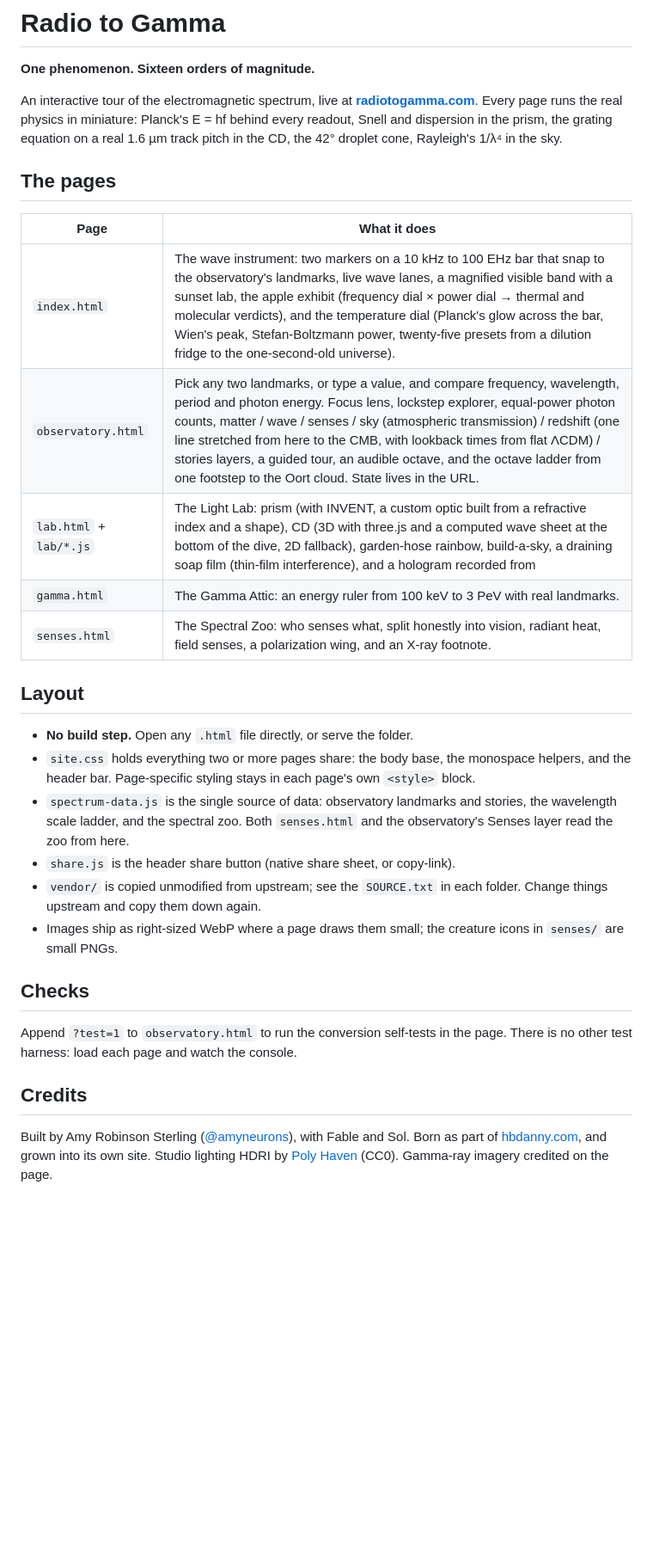
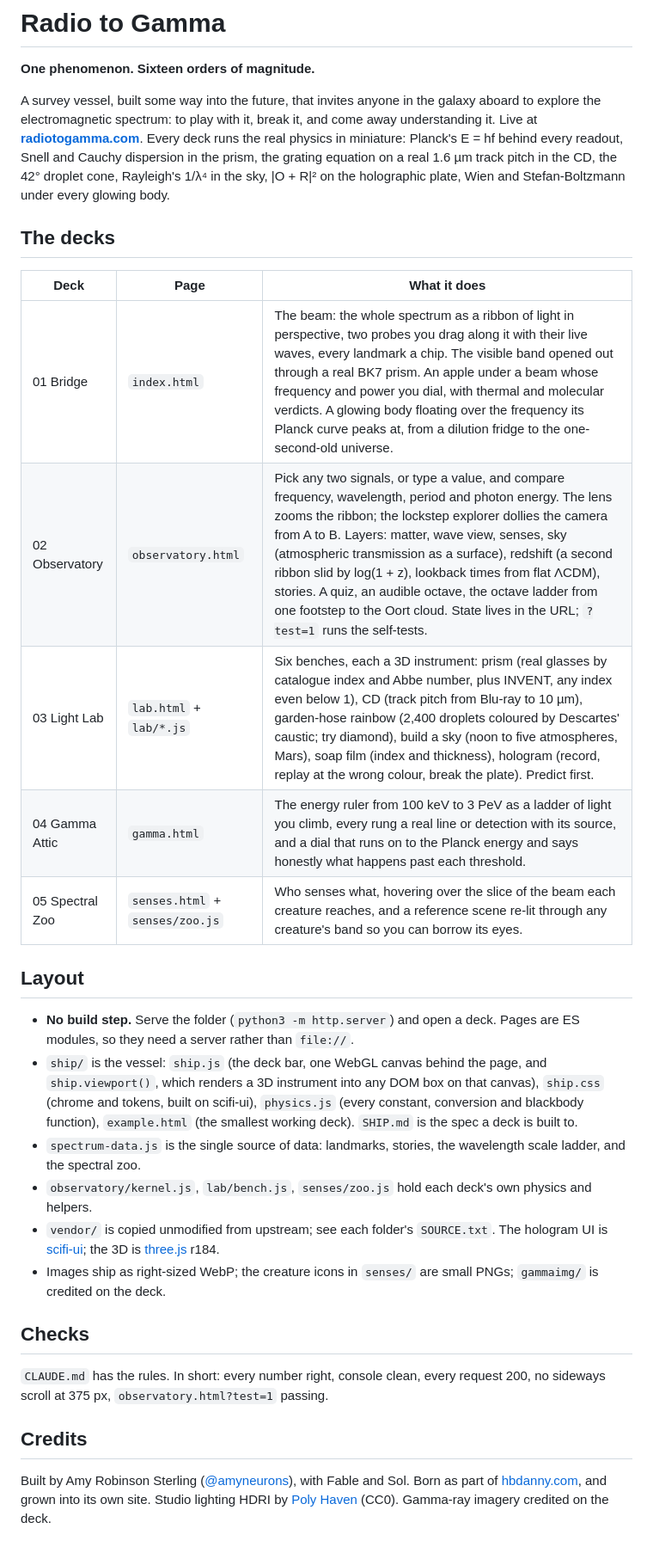
Before and after one commit to amyleesterling/radiotogamma, a Markdown page: README.md, the part around the change. Shown at 86% size. GitHub-like rendering; blank space fills up the shorter version.

Commit message:
The vessel's papers: README and CLAUDE.md for five decks on one runtime, and the old site's loose parts cleared
site.css and share.js had no page left to serve: the deck bar and its share
button come from ship.js. The four exposure photos of the apple are gone
too, since the apple is a lathe now and changes in the material rather than
in a picture. Verified across all five decks at 1280 and 375: console
clean, every request 200, no sideways scroll, observatory self-tests 33 of
33, no em or en dashes in copy.

Co-Authored-By: Claude Fable 5.1 <noreply@anthropic.com>
Claude-Session: https://claude.ai/code/session_01Gfnnd2tpmA4y6qo8PFzeTY

```diff
--- a/README.md
+++ b/README.md
@@ -2,42 +2,51 @@
 
 **One phenomenon. Sixteen orders of magnitude.**
 
-An interactive tour of the electromagnetic spectrum, live at
-**[radiotogamma.com](https://radiotogamma.com)**. Every page runs the real
-physics in miniature: Planck's E = hf behind every readout, Snell and
-dispersion in the prism, the grating equation on a real 1.6 µm track pitch
-in the CD, the 42° droplet cone, Rayleigh's 1/λ⁴ in the sky.
+A survey vessel, built some way into the future, that invites anyone in the
+galaxy aboard to explore the electromagnetic spectrum: to play with it, break
+it, and come away understanding it. Live at
+**[radiotogamma.com](https://radiotogamma.com)**. Every deck runs the real
+physics in miniature: Planck's E = hf behind every readout, Snell and Cauchy
+dispersion in the prism, the grating equation on a real 1.6 µm track pitch in
+the CD, the 42° droplet cone, Rayleigh's 1/λ⁴ in the sky, |O + R|² on the
+holographic plate, Wien and Stefan-Boltzmann under every glowing body.
 
-## The pages
+## The decks
 
-| Page | What it does |
-| --- | --- |
-| `index.html` | The wave instrument: two markers on a 10 kHz to 100 EHz bar that snap to the observatory's landmarks, live wave lanes, a magnified visible band with a sunset lab, the apple exhibit (frequency dial × power dial → thermal and molecular verdicts), and the temperature dial (Planck's glow across the bar, Wien's peak, Stefan-Boltzmann power, twenty-five presets from a dilution fridge to the one-second-old universe). |
-| `observatory.html` | Pick any two landmarks, or type a value, and compare frequency, wavelength, period and photon energy. Focus lens, lockstep explorer, equal-power photon counts, matter / wave / senses / sky (atmospheric transmission) / redshift (one line stretched from here to the CMB, with lookback times from flat ΛCDM) / stories layers, a guided tour, an audible octave, and the octave ladder from one footstep to the Oort cloud. State lives in the URL. |
-| `lab.html` + `lab/*.js` | The Light Lab: prism (with INVENT, a custom optic built from a refractive index and a shape), CD (3D with three.js and a computed wave sheet at the bottom of the dive, 2D fallback), garden-hose rainbow, build-a-sky, a draining soap film (thin-film interference), and a hologram recorded from |O + R|² and replayed through the grating equation. Predict-first quiz. Every stage drags taller or shorter. |
-| `gamma.html` | The Gamma Attic: an energy ruler from 100 keV to 3 PeV with real landmarks. |
-| `senses.html` | The Spectral Zoo: who senses what, split honestly into vision, radiant heat, field senses, a polarization wing, and an X-ray footnote. |
+| Deck | Page | What it does |
+| --- | --- | --- |
+| 01 Bridge | `index.html` | The beam: the whole spectrum as a ribbon of light in perspective, two probes you drag along it with their live waves, every landmark a chip. The visible band opened out through a real BK7 prism. An apple under a beam whose frequency and power you dial, with thermal and molecular verdicts. A glowing body floating over the frequency its Planck curve peaks at, from a dilution fridge to the one-second-old universe. |
+| 02 Observatory | `observatory.html` | Pick any two signals, or type a value, and compare frequency, wavelength, period and photon energy. The lens zooms the ribbon; the lockstep explorer dollies the camera from A to B. Layers: matter, wave view, senses, sky (atmospheric transmission as a surface), redshift (a second ribbon slid by log(1 + z), lookback times from flat ΛCDM), stories. A quiz, an audible octave, the octave ladder from one footstep to the Oort cloud. State lives in the URL; `?test=1` runs the self-tests. |
+| 03 Light Lab | `lab.html` + `lab/*.js` | Six benches, each a 3D instrument: prism (real glasses by catalogue index and Abbe number, plus INVENT, any index even below 1), CD (track pitch from Blu-ray to 10 µm), garden-hose rainbow (2,400 droplets coloured by Descartes' caustic; try diamond), build a sky (noon to five atmospheres, Mars), soap film (index and thickness), hologram (record, replay at the wrong colour, break the plate). Predict first. |
+| 04 Gamma Attic | `gamma.html` | The energy ruler from 100 keV to 3 PeV as a ladder of light you climb, every rung a real line or detection with its source, and a dial that runs on to the Planck energy and says honestly what happens past each threshold. |
+| 05 Spectral Zoo | `senses.html` + `senses/zoo.js` | Who senses what, hovering over the slice of the beam each creature reaches, and a reference scene re-lit through any creature's band so you can borrow its eyes. |
 
 ## Layout
 
-- **No build step.** Open any `.html` file directly, or serve the folder.
-- `site.css` holds everything two or more pages share: the body base, the
-  monospace helpers, and the header bar. Page-specific styling stays in each
-  page's own `<style>` block.
-- `spectrum-data.js` is the single source of data: observatory landmarks
-  and stories, the wavelength scale ladder, and the spectral zoo. Both
-  `senses.html` and the observatory's Senses layer read the zoo from here.
-- `share.js` is the header share button (native share sheet, or copy-link).
-- `vendor/` is copied unmodified from upstream; see the `SOURCE.txt` in each
-  folder. Change things upstream and copy them down again.
-- Images ship as right-sized WebP where a page draws them small; the
-  creature icons in `senses/` are small PNGs.
+- **No build step.** Serve the folder (`python3 -m http.server`) and open a
+  deck. Pages are ES modules, so they need a server rather than `file://`.
+- `ship/` is the vessel: `ship.js` (the deck bar, one WebGL canvas behind
+  the page, and `ship.viewport()`, which renders a 3D instrument into any
+  DOM box on that canvas), `ship.css` (chrome and tokens, built on
+  scifi-ui), `physics.js` (every constant, conversion and blackbody
+  function), `example.html` (the smallest working deck). `SHIP.md` is the
+  spec a deck is built to.
+- `spectrum-data.js` is the single source of data: landmarks, stories, the
+  wavelength scale ladder, and the spectral zoo.
+- `observatory/kernel.js`, `lab/bench.js`, `senses/zoo.js` hold each deck's
+  own physics and helpers.
+- `vendor/` is copied unmodified from upstream; see each folder's
+  `SOURCE.txt`. The hologram UI is
+  [scifi-ui](https://github.com/amyleesterling/scifi-ui); the 3D is
+  [three.js](https://github.com/mrdoob/three.js) r184.
+- Images ship as right-sized WebP; the creature icons in `senses/` are small
+  PNGs; `gammaimg/` is credited on the deck.
 
 ## Checks
 
-Append `?test=1` to `observatory.html` to run the conversion self-tests in
-the page. There is no other test harness: load each page and watch the
-console.
+`CLAUDE.md` has the rules. In short: every number right, console clean,
+every request 200, no sideways scroll at 375 px, `observatory.html?test=1`
+passing.
 
 ## Credits
 
@@ -45,4 +54,4 @@ Built by Amy Robinson Sterling ([@amyneurons](https://x.com/amyneurons)),
 with Fable and Sol. Born as part of [hbdanny.com](https://hbdanny.com), and
 grown into its own site. Studio lighting HDRI by
 [Poly Haven](https://polyhaven.com) (CC0). Gamma-ray imagery credited on the
-page.
+deck.
```
